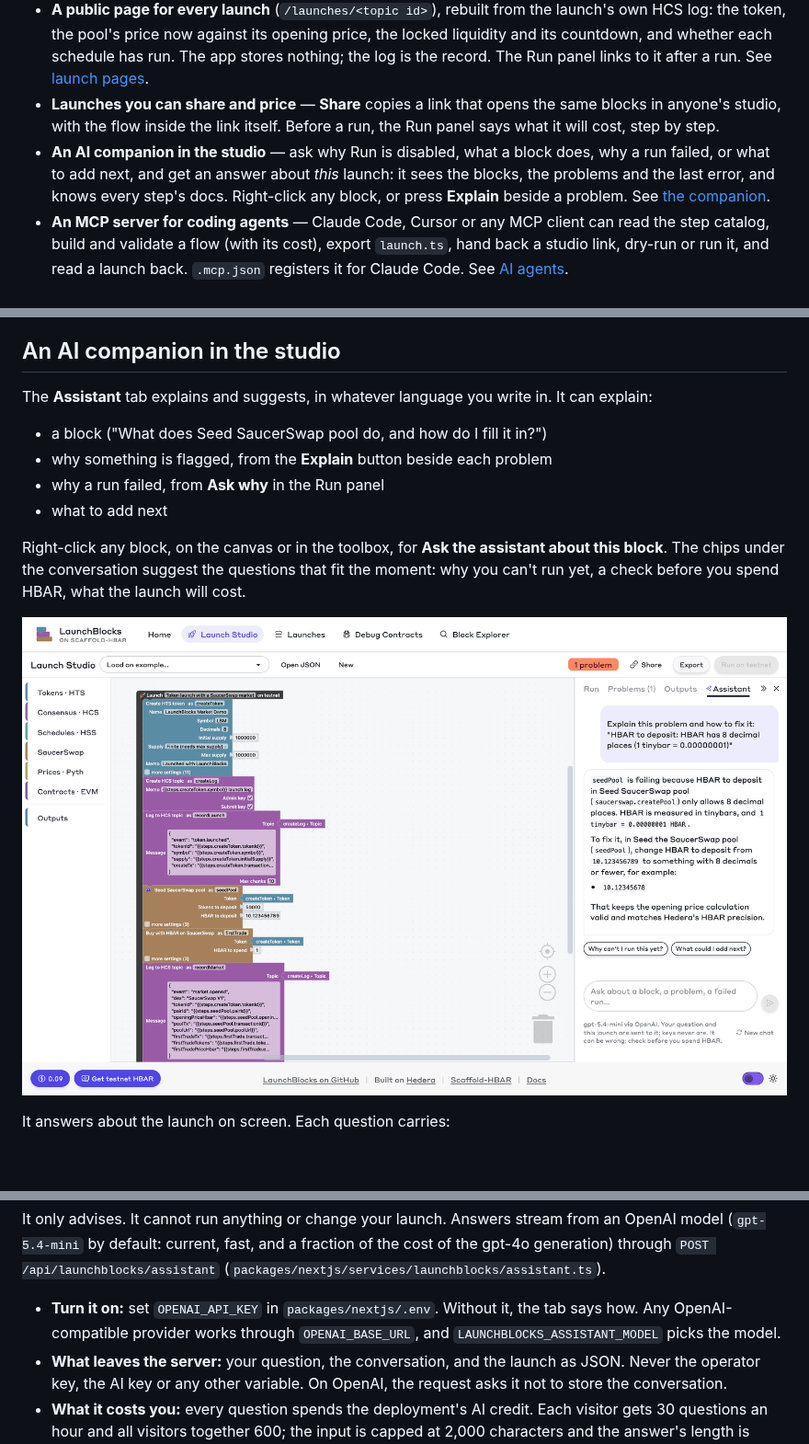
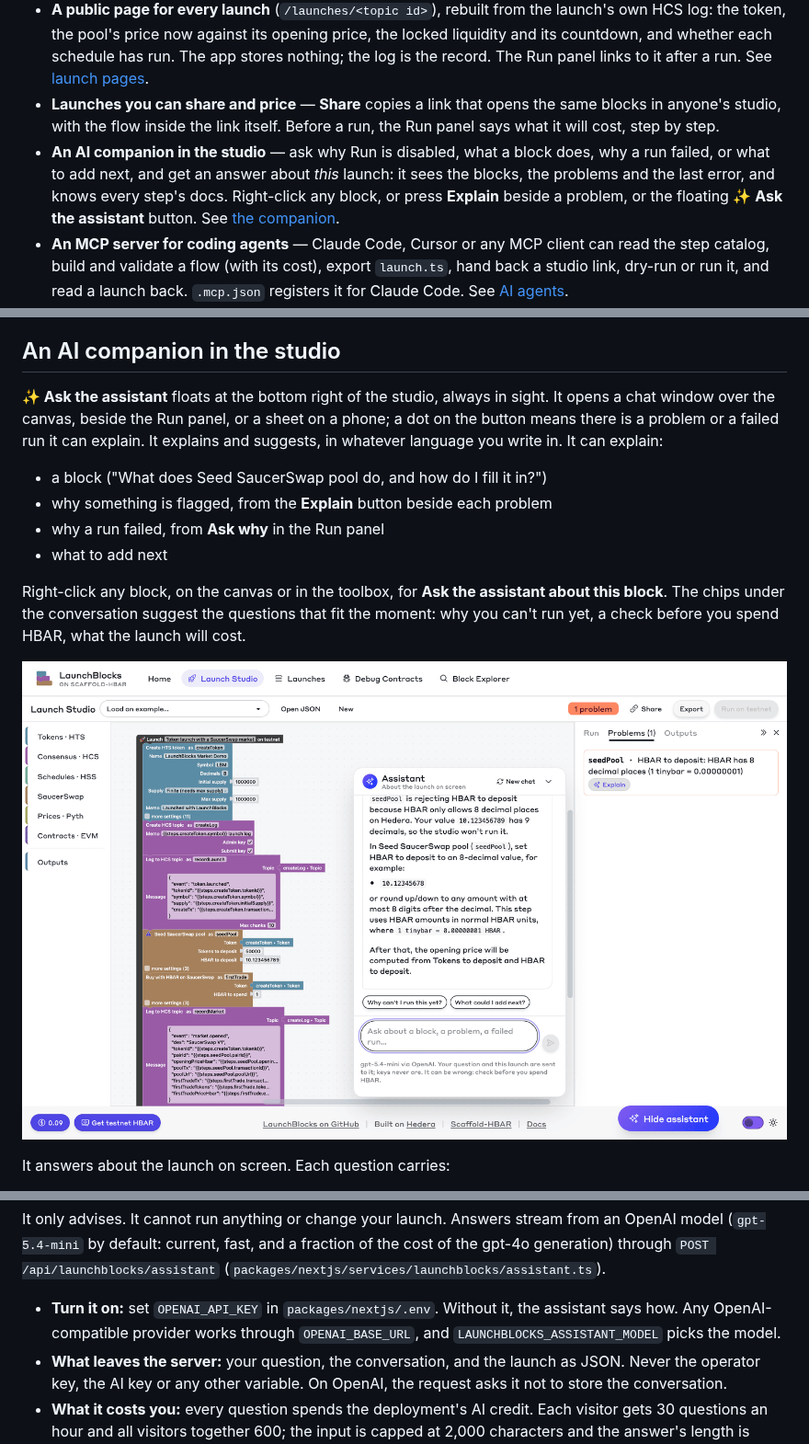
Before and after one commit to jmgomezl/scaffold-hbar-launchblocks, a Markdown page: README.md, 3 parts joined by grey strips. Shown at 92% size. GitHub-like rendering; pictures changed too: docs/images/studio-assistant.png; blank space fills up the shorter version.

```diff
--- a/README.md
+++ b/README.md
@@ -37,7 +37,7 @@ npx create-scaffold-hbar@latest --template jmgomezl/scaffold-hbar-launchblocks
 - **The app's account or yours** — by default the server's operator account signs and pays, so anyone can press Run with nothing to set up. A visitor can instead connect their own testnet wallet (HashPack, Kabila, or any wallet through [hedera-wallet-connect](https://github.com/hashgraph/hedera-wallet-connect)) and approve each transaction; the launch then runs in their browser, and nothing they create belongs to the app.
 - **A public page for every launch** (`/launches/<topic id>`), rebuilt from the launch's own HCS log: the token, the pool's price now against its opening price, the locked liquidity and its countdown, and whether each schedule has run. The app stores nothing; the log is the record. The Run panel links to it after a run. See [launch pages](#launch-pages-and-share-links).
 - **Launches you can share and price** — **Share** copies a link that opens the same blocks in anyone's studio, with the flow inside the link itself. Before a run, the Run panel says what it will cost, step by step.
-- **An AI companion in the studio** — ask why Run is disabled, what a block does, why a run failed, or what to add next, and get an answer about *this* launch: it sees the blocks, the problems and the last error, and knows every step's docs. Right-click any block, or press **Explain** beside a problem. See [the companion](#an-ai-companion-in-the-studio).
+- **An AI companion in the studio** — ask why Run is disabled, what a block does, why a run failed, or what to add next, and get an answer about *this* launch: it sees the blocks, the problems and the last error, and knows every step's docs. Right-click any block, or press **Explain** beside a problem, or the floating **✨ Ask the assistant** button. See [the companion](#an-ai-companion-in-the-studio).
 - **An MCP server for coding agents** — Claude Code, Cursor or any MCP client can read the step catalog, build and validate a flow (with its cost), export `launch.ts`, hand back a studio link, dry-run or run it, and read a launch back. `.mcp.json` registers it for Claude Code. See [AI agents](#use-it-from-an-ai-agent-mcp).
 - **A terminal runner** with dry runs, code generation, and a JSON record of every run, plus `core:doctor`, which checks your operator account before you spend anything.
 - **Guards for a public demo** — mainnet stays off unless you turn it on, plus an optional run token and a per-client rate limit.
@@ -205,7 +205,7 @@ A launch log gets a submit key by default, so only the account that ran the laun
 
 ## An AI companion in the studio
 
-The **Assistant** tab explains and suggests, in whatever language you write in. It can explain:
+**✨ Ask the assistant** floats at the bottom right of the studio, always in sight. It opens a chat window over the canvas, beside the Run panel, or a sheet on a phone; a dot on the button means there is a problem or a failed run it can explain. It explains and suggests, in whatever language you write in. It can explain:
 
 - a block ("What does Seed SaucerSwap pool do, and how do I fill it in?")
 - why something is flagged, from the **Explain** button beside each problem
@@ -214,7 +214,7 @@ The **Assistant** tab explains and suggests, in whatever language you write in.
 
 Right-click any block, on the canvas or in the toolbox, for **Ask the assistant about this block**. The chips under the conversation suggest the questions that fit the moment: why you can't run yet, a check before you spend HBAR, what the launch will cost.
 
-![The Launch Studio with a problem on the Seed SaucerSwap pool block, whose HBAR to deposit is 10.123456789: the Assistant tab explains that HBAR has 8 decimal places, one tinybar being 0.00000001, and says to change HBAR to deposit in seedPool to 10.12345678; below, suggested questions and the question box](docs/images/studio-assistant.png)
+![The Launch Studio with a problem on the Seed SaucerSwap pool block, whose HBAR to deposit is 10.123456789: the floating assistant window, open over the canvas beside the Problems panel, explains that HBAR has 8 decimal places, one tinybar being 0.00000001, and says to change HBAR to deposit in seedPool to 10.12345678; below, suggested questions and the question box](docs/images/studio-assistant.png)
 
 It answers about the launch on screen. Each question carries:
 
@@ -228,7 +228,7 @@ The server adds a guide to LaunchBlocks, built from the step registry, so a new
 
 It only advises. It cannot run anything or change your launch. Answers stream from an OpenAI model (`gpt-5.4-mini` by default: current, fast, and a fraction of the cost of the gpt-4o generation) through `POST /api/launchblocks/assistant` (`packages/nextjs/services/launchblocks/assistant.ts`).
 
-- **Turn it on:** set `OPENAI_API_KEY` in `packages/nextjs/.env`. Without it, the tab says how. Any OpenAI-compatible provider works through `OPENAI_BASE_URL`, and `LAUNCHBLOCKS_ASSISTANT_MODEL` picks the model.
+- **Turn it on:** set `OPENAI_API_KEY` in `packages/nextjs/.env`. Without it, the assistant says how. Any OpenAI-compatible provider works through `OPENAI_BASE_URL`, and `LAUNCHBLOCKS_ASSISTANT_MODEL` picks the model.
 - **What leaves the server:** your question, the conversation, and the launch as JSON. Never the operator key, the AI key or any other variable. On OpenAI, the request asks it not to store the conversation.
 - **What it costs you:** every question spends the deployment's AI credit. Each visitor gets 30 questions an hour and all visitors together 600; the input is capped at 2,000 characters and the answer's length is capped too. The fixed guide comes first in every request, so the provider can cache it.
 
```
Also changed, not shown: AGENTS.md (+1 -1 lines), 6 other files.
